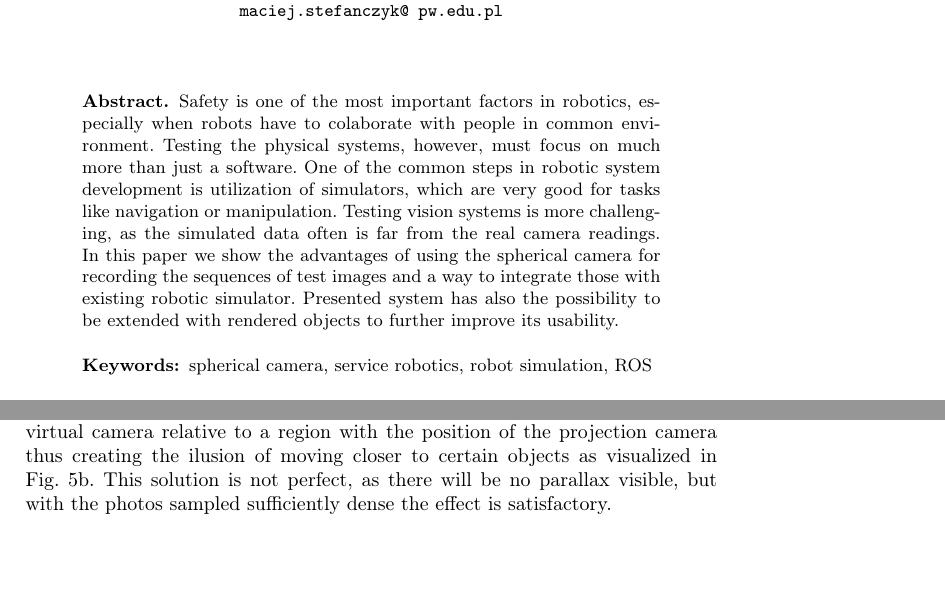
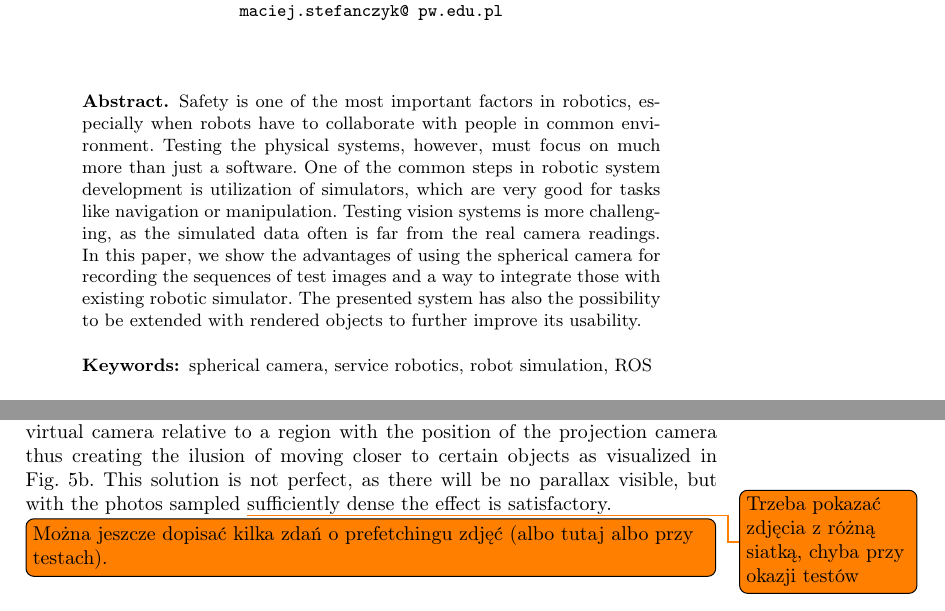
Before and after one commit to krystiancha/papers, a LaTeX thesis (spherical/main.tex): two parts of pages 1 and 5 of 10, joined at a grey line, cut so that both start at the same text, the shorter picture padded with empty space. Compiled offline with pdfLaTeX.

Commit message:
Minor fixes

```diff
--- a/spherical/main.tex
+++ b/spherical/main.tex
@@ -41,13 +41,13 @@ Nowowiejska 15/19, 00-665 Warsaw, Poland\\
 \begin{abstract}
 
     Safety is one of the most important factors in robotics, especially when robots have to
-    colaborate with people in common environment. Testing the physical systems, however, must
+    collaborate with people in common environment. Testing the physical systems, however, must
     focus on much more than just a software. One of the common steps in robotic system development
     is utilization of simulators, which are very good for tasks like navigation or manipulation.
     Testing vision systems is more challenging, as the simulated data often is far from the
-    real camera readings. In this paper we show the advantages of using the spherical camera
+    real camera readings. In this paper, we show the advantages of using the spherical camera
     for recording the sequences of test images and a way to integrate those with existing
-    robotic simulator. Presented system has also the possibility to be extended with rendered
+    robotic simulator. The presented system has also the possibility to be extended with rendered
     objects to further improve its usability.
 
 % A set of spherical images can be used to obtain photorealistic images from a simulated regular camera.
@@ -261,8 +261,11 @@ This means that the same regular image would be produced for all the cameras.
 A simple solution to this problem would be to mimic the position of the virtual camera relative
 to a region with the position of the projection camera thus creating the ilusion of moving closer
 to certain objects as visualized in Fig.~\ref{fig:interpolation}b. This solution is not perfect,
-as there will be no parallax visible, but with the photos sampled sufficiently dense the effect is
+as there will be no parallax visible, but with the photos sampled
+\todo{Trzeba pokazać zdjęcia z różną siatką, chyba przy okazji testów}{sufficiently dense} the effect is
 satisfactory.
+
+\todo[inline]{Można jeszcze dopisać kilka zdań o prefetchingu zdjęć (albo tutaj albo przy testach).}
 
 \section{Gazebo integration}
 \label{sec:gazebo}
```
Also changed, not shown: spherical/main.tex (2 more changed lines).
